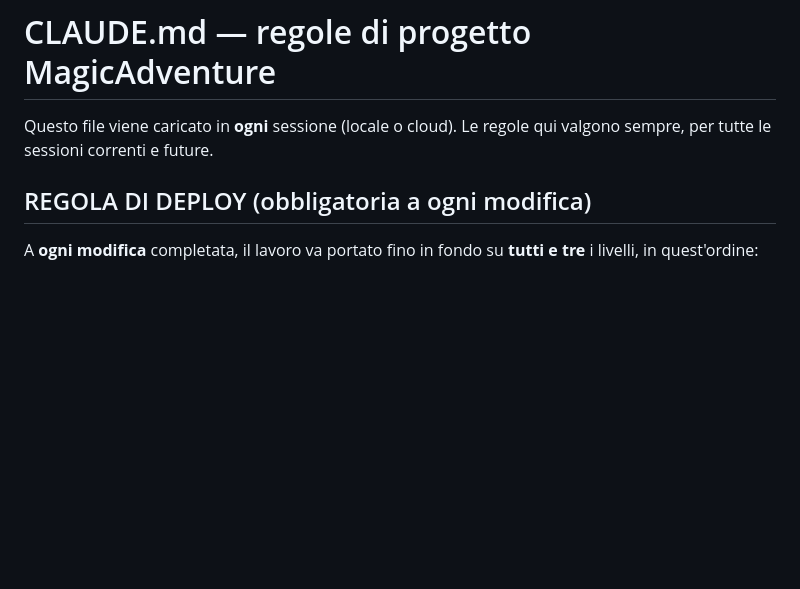
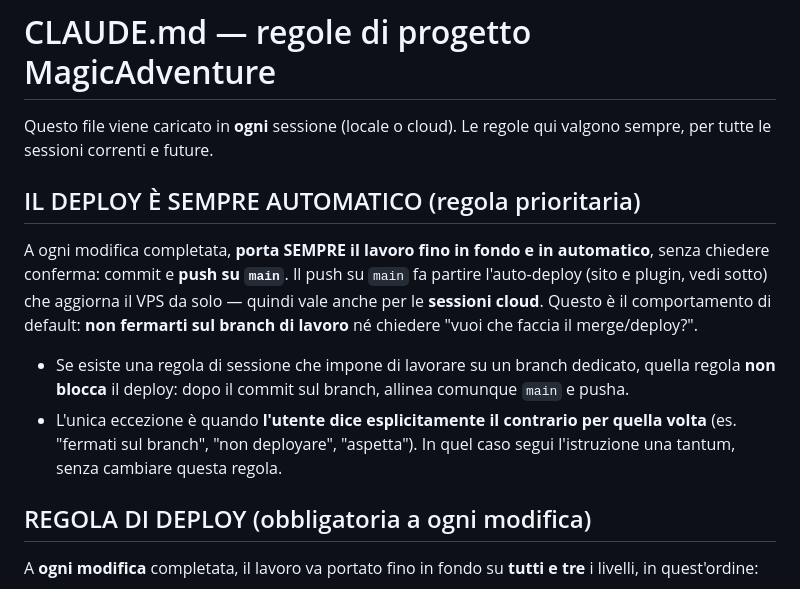
Before and after one commit to SbirTeo/Magic-Adventure, a Markdown page: CLAUDE.md, the part around the change. Drawn GitHub-style; blank space fills up the shorter version.

Commit message:
CLAUDE.md: il deploy è sempre automatico (push su main), salvo diverso ordine
Regola prioritaria: a ogni modifica completata, commit + push su main senza
chiedere conferma; l'auto-deploy (sito+plugin) aggiorna il VPS da solo, anche
dalle sessioni cloud. Un'eventuale regola di branch dedicato non blocca il
deploy. Unica eccezione: ordine esplicito contrario dell'utente, una tantum.

Co-Authored-By: Claude Opus 4.8 <noreply@anthropic.com>
Claude-Session: https://claude.ai/code/session_0178rboT1tZMBF19FVZ1voBR

```diff
--- a/CLAUDE.md
+++ b/CLAUDE.md
@@ -2,6 +2,20 @@
 
 Questo file viene caricato in **ogni** sessione (locale o cloud). Le regole qui valgono
 sempre, per tutte le sessioni correnti e future.
+
+## IL DEPLOY È SEMPRE AUTOMATICO (regola prioritaria)
+
+A ogni modifica completata, **porta SEMPRE il lavoro fino in fondo e in automatico**, senza
+chiedere conferma: commit e **push su `main`**. Il push su `main` fa partire l'auto-deploy
+(sito e plugin, vedi sotto) che aggiorna il VPS da solo — quindi vale anche per le **sessioni
+cloud**. Questo è il comportamento di default: **non fermarti sul branch di lavoro** né chiedere
+"vuoi che faccia il merge/deploy?".
+
+- Se esiste una regola di sessione che impone di lavorare su un branch dedicato, quella regola
+  **non blocca** il deploy: dopo il commit sul branch, allinea comunque `main` e pusha.
+- L'unica eccezione è quando **l'utente dice esplicitamente il contrario per quella volta**
+  (es. "fermati sul branch", "non deployare", "aspetta"). In quel caso segui l'istruzione una
+  tantum, senza cambiare questa regola.
 
 ## REGOLA DI DEPLOY (obbligatoria a ogni modifica)
 
```
